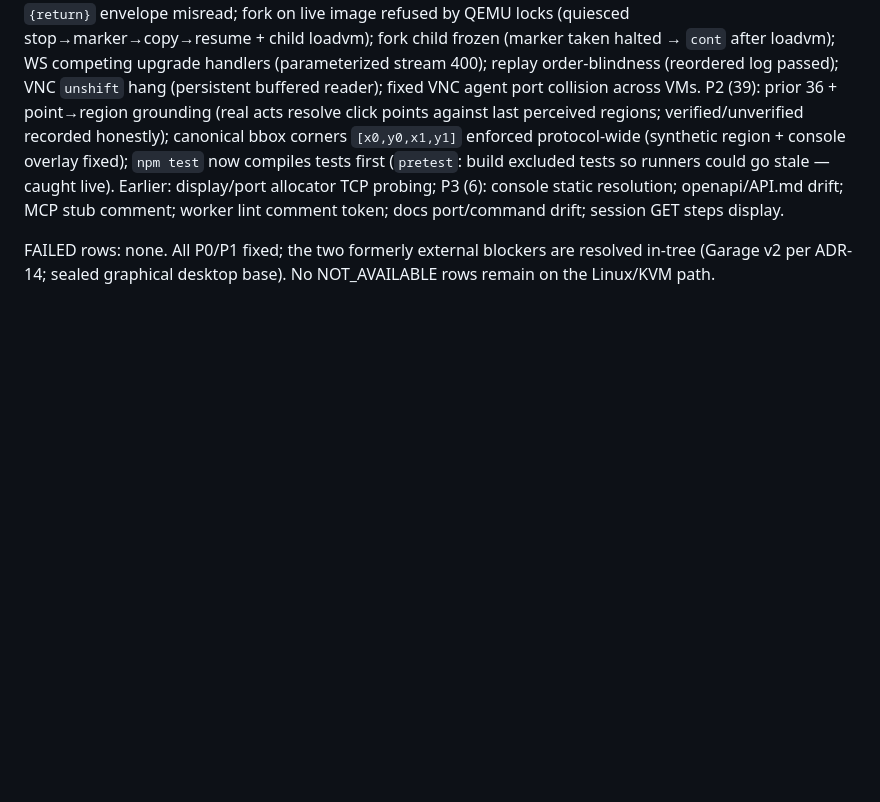
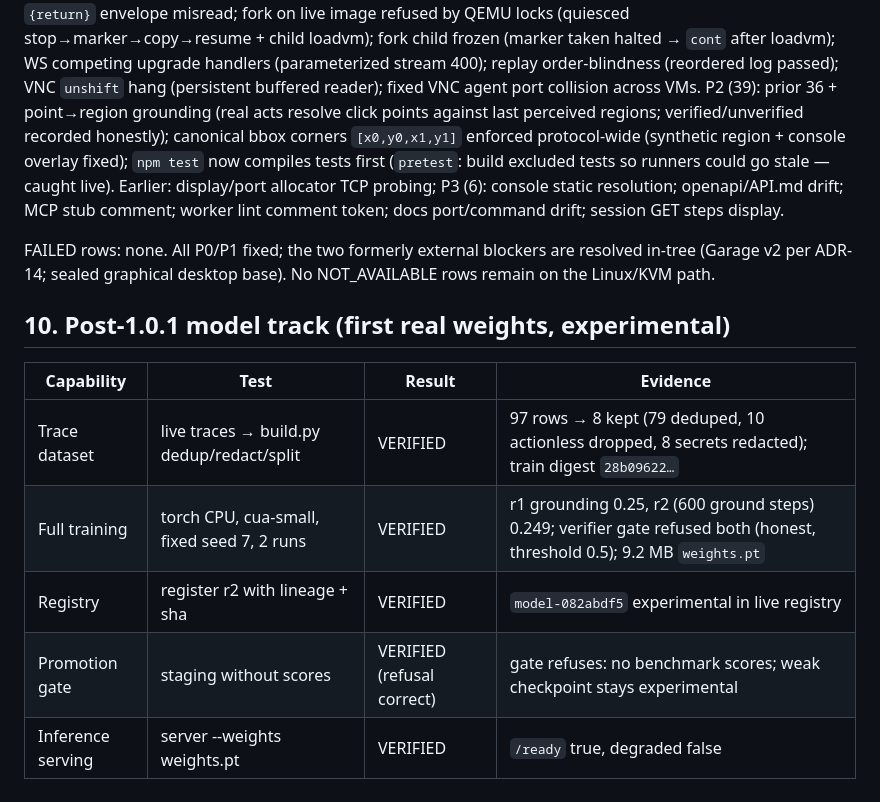
Before and after one commit to fernandogarzaaa/eve-x, a Markdown page: PRODUCTION_QUALIFICATION.md, the part around the change. GitHub-like rendering; blank space fills up the shorter version.

Commit message:
Record post-1.0.1 model track (experimental checkpoint, gates hold)

```diff
--- a/PRODUCTION_QUALIFICATION.md
+++ b/PRODUCTION_QUALIFICATION.md
@@ -164,3 +164,13 @@ P2 (39): prior 36 + point→region grounding (real acts resolve click points aga
 P3 (6): console static resolution; openapi/API.md drift; MCP stub comment; worker lint comment token; docs port/command drift; session GET steps display.
 
 FAILED rows: none. All P0/P1 fixed; the two formerly external blockers are resolved in-tree (Garage v2 per ADR-14; sealed graphical desktop base). No NOT_AVAILABLE rows remain on the Linux/KVM path.
+
+## 10. Post-1.0.1 model track (first real weights, experimental)
+
+| Capability | Test | Result | Evidence |
+|---|---|---|---|
+| Trace dataset | live traces → build.py dedup/redact/split | VERIFIED | 97 rows → 8 kept (79 deduped, 10 actionless dropped, 8 secrets redacted); train digest `28b09622…` |
+| Full training | torch CPU, cua-small, fixed seed 7, 2 runs | VERIFIED | r1 grounding 0.25, r2 (600 ground steps) 0.249; verifier gate refused both (honest, threshold 0.5); 9.2 MB `weights.pt` |
+| Registry | register r2 with lineage + sha | VERIFIED | `model-082abdf5` experimental in live registry |
+| Promotion gate | staging without scores | VERIFIED (refusal correct) | gate refuses: no benchmark scores; weak checkpoint stays experimental |
+| Inference serving | server --weights weights.pt | VERIFIED | `/ready` true, degraded false |
```
